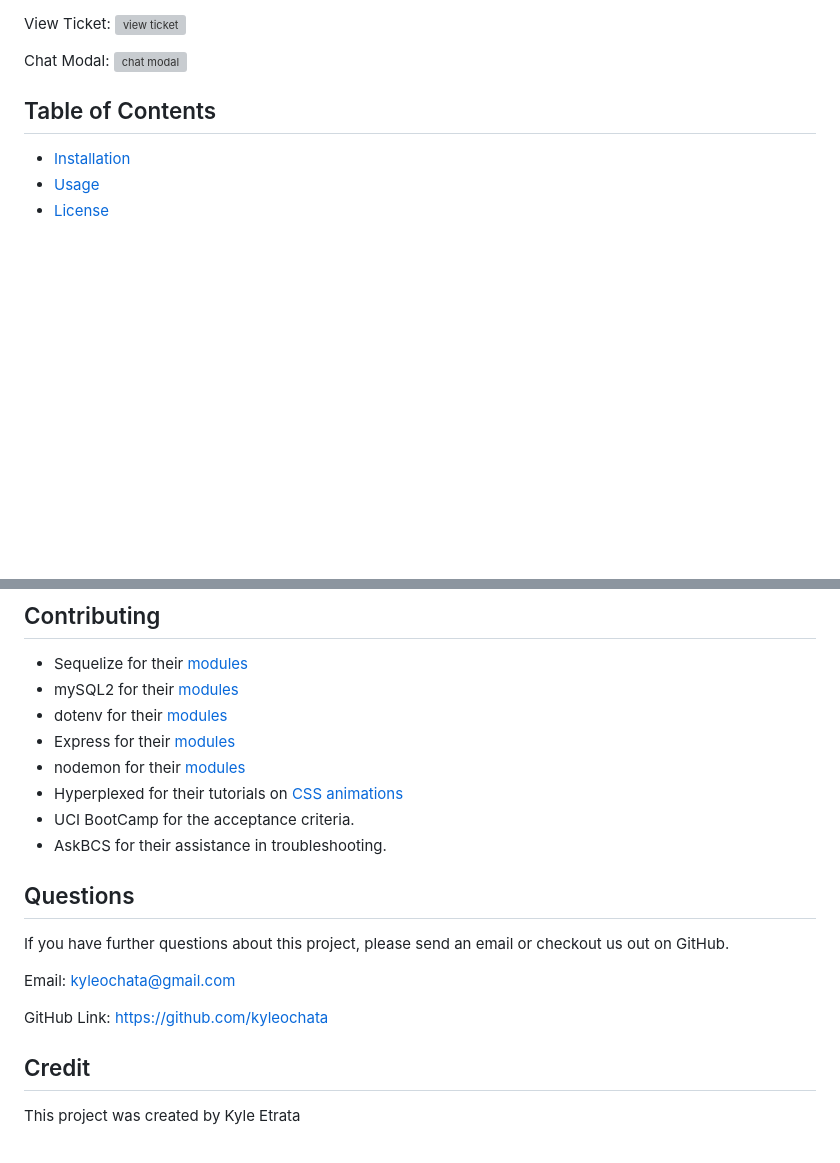
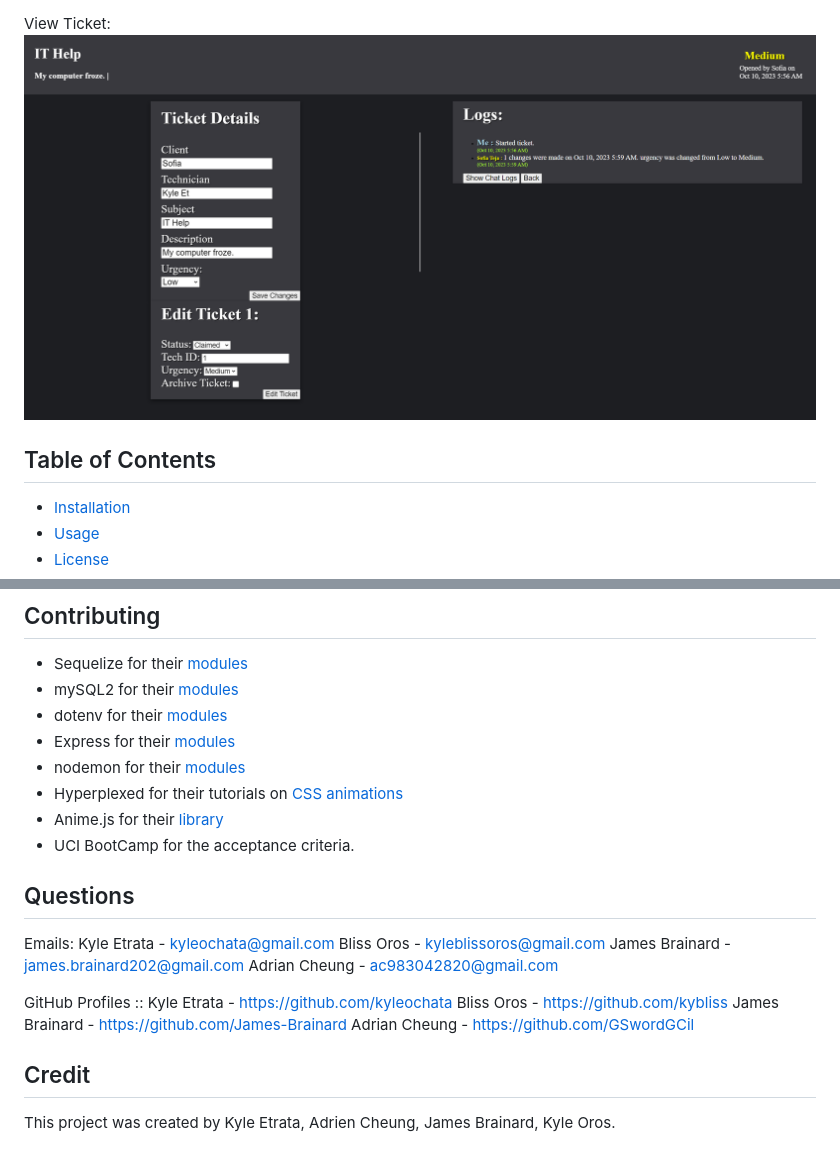
Before and after one commit to kyleochata/Hammer-Help-Desk, a Markdown page: README.md, 2 parts joined by grey strips. Drawn GitHub-style; pictures changed too: public/assets/screenshots/ticket1.png (added); blank space fills up the shorter version; grey boxes are pictures that could not be loaded.

Commit message:
final README

```diff
--- a/README.md
+++ b/README.md
@@ -16,9 +22,6 @@ Login:
 
 View Ticket:
-![view ticket]()
-
-Chat Modal:
-![chat modal]()
+![view ticket](./public/assets/screenshots/ticket1.png)
 
 ## Table of Contents
 
@@ -65,17 +68,23 @@ This repository is allowed for use in a learning environment to evaluate and ana
 - Express for their [modules](https://expressjs.com/)
 - nodemon for their [modules](https://www.npmjs.com/package/nodemon)
 - Hyperplexed for their tutorials on [CSS animations](https://www.youtube.com/c/Hyperplexed)
+- Anime.js for their [library](https://animejs.com/)
 - UCI BootCamp for the acceptance criteria.
-- AskBCS for their assistance in troubleshooting.
 
 ## Questions
 
-If you have further questions about this project, please send an email or checkout us out on GitHub.
+Emails:
+Kyle Etrata - kyleochata@gmail.com
+Bliss Oros - kyleblissoros@gmail.com
+James Brainard - james.brainard202@gmail.com
+Adrian Cheung - ac983042820@gmail.com
 
-Email: kyleochata@gmail.com
-
-GitHub Link: https://github.com/kyleochata
+GitHub Profiles ::
+Kyle Etrata - https://github.com/kyleochata
+Bliss Oros - https://github.com/kybliss
+James Brainard - https://github.com/James-Brainard
+Adrian Cheung - https://github.com/GSwordGCil
 
 ## Credit
 
-This project was created by Kyle Etrata
+This project was created by Kyle Etrata, Adrien Cheung, James Brainard, Kyle Oros.
```
Also changed, not shown: other parts of README.md (+9 -3 lines), public/assets/screenshots/dashboard1.png (added), public/assets/screenshots/dashboard2.png (added), public/assets/screenshots/login.png (added).
